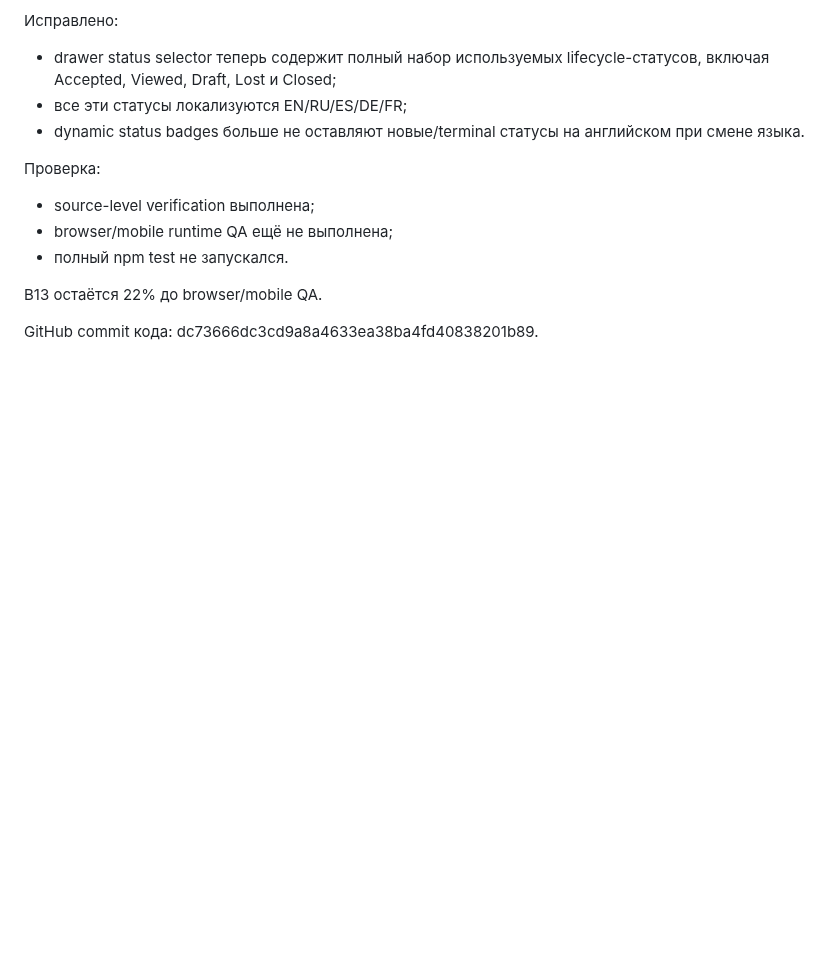
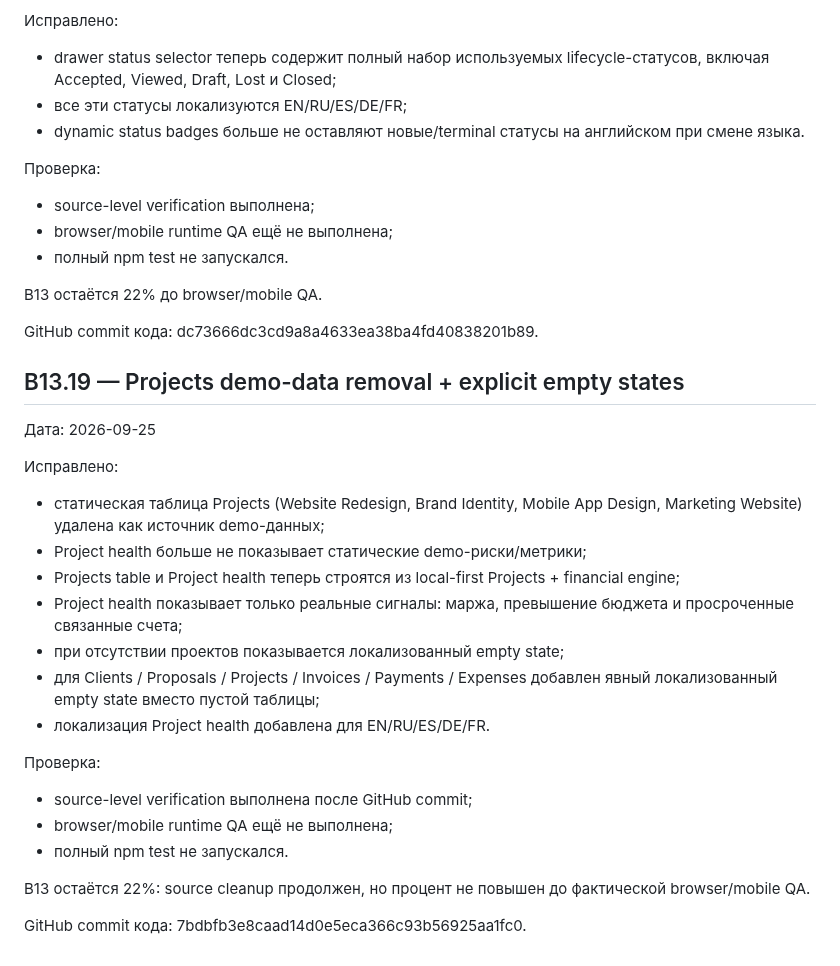
Before and after one commit to lukeniukrostyslav/biznes, a Markdown page: docs/B13_UI_CONSISTENCY_AUDIT.md, the part around the change. Drawn GitHub-style; blank space fills up the shorter version.

Commit message:
docs: checkpoint B13.19 project demo-data cleanup

```diff
--- a/docs/B13_UI_CONSISTENCY_AUDIT.md
+++ b/docs/B13_UI_CONSISTENCY_AUDIT.md
@@ -316,3 +316,26 @@ GitHub commit кода: f6c4ee2fff54c50b8e452e5ca7c338b2ac06d251.
 B13 остаётся 22% до browser/mobile QA.
 
 GitHub commit кода: dc73666dc3cd9a8a4633ea38ba4fd40838201b89.
+
+
+## B13.19 — Projects demo-data removal + explicit empty states
+
+Дата: 2026-09-25
+
+Исправлено:
+- статическая таблица Projects (Website Redesign, Brand Identity, Mobile App Design, Marketing Website) удалена как источник demo-данных;
+- Project health больше не показывает статические demo-риски/метрики;
+- Projects table и Project health теперь строятся из local-first Projects + financial engine;
+- Project health показывает только реальные сигналы: маржа, превышение бюджета и просроченные связанные счета;
+- при отсутствии проектов показывается локализованный empty state;
+- для Clients / Proposals / Projects / Invoices / Payments / Expenses добавлен явный локализованный empty state вместо пустой таблицы;
+- локализация Project health добавлена для EN/RU/ES/DE/FR.
+
+Проверка:
+- source-level verification выполнена после GitHub commit;
+- browser/mobile runtime QA ещё не выполнена;
+- полный npm test не запускался.
+
+B13 остаётся 22%: source cleanup продолжен, но процент не повышен до фактической browser/mobile QA.
+
+GitHub commit кода: 7bdbfb3e8caad14d0e5eca366c93b56925aa1fc0.
```
